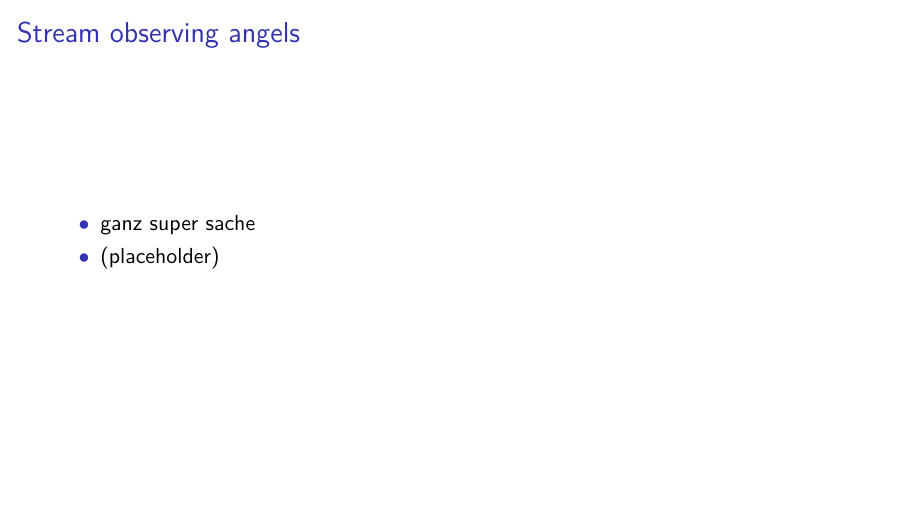
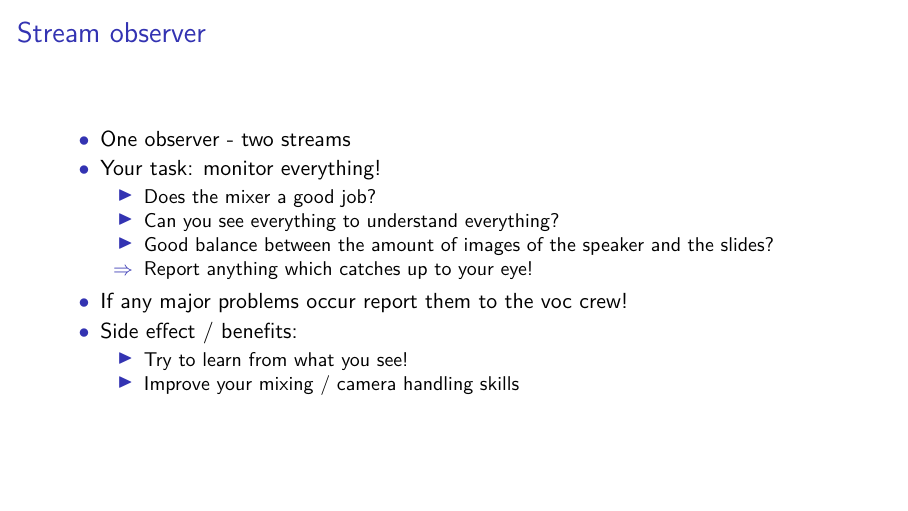
Before and after one commit to katrinleinweber/Engelschulung-2017, LaTeX slides (Engelschulung.tex): page 17 of 23. Compiled offline with pdfLaTeX.

Commit message:
frederiks folie

```diff
--- a/Engelschulung.tex
+++ b/Engelschulung.tex
@@ -234,11 +234,23 @@
 \end{frame}
 
 
-\subsection{Meanwhile ... stream observing angels} % Frederik + Capo
-\begin{frame}{Stream observing angels}
+\subsection{Meanwhile ... stream observer angels} % Frederik + Capo
+\begin{frame}{Stream observer}
 \begin{itemize}
-\item  ganz super sache
-\item  (placeholder)
+\item One observer - two streams
+\item Your task: monitor everything!
+	\begin{itemize}
+	\item Does the mixer a good job?
+	\item  Can you see everything to understand everything?
+	\item Good balance between the amount of images of the speaker and the slides?
+	\item[$\Rightarrow$] Report anything which catches up to your eye!
+	\end{itemize}
+\item If any major problems occur report them to the voc crew!
+\item Side effect / benefits:
+	\begin{itemize}
+	\item Try to learn from what you see!
+	\item Improve your mixing / camera handling skills
+	\end{itemize}
 \end{itemize}
 \end{frame}
 
```
Also changed, not shown: Engelschulung.tex (2 more changed lines).
